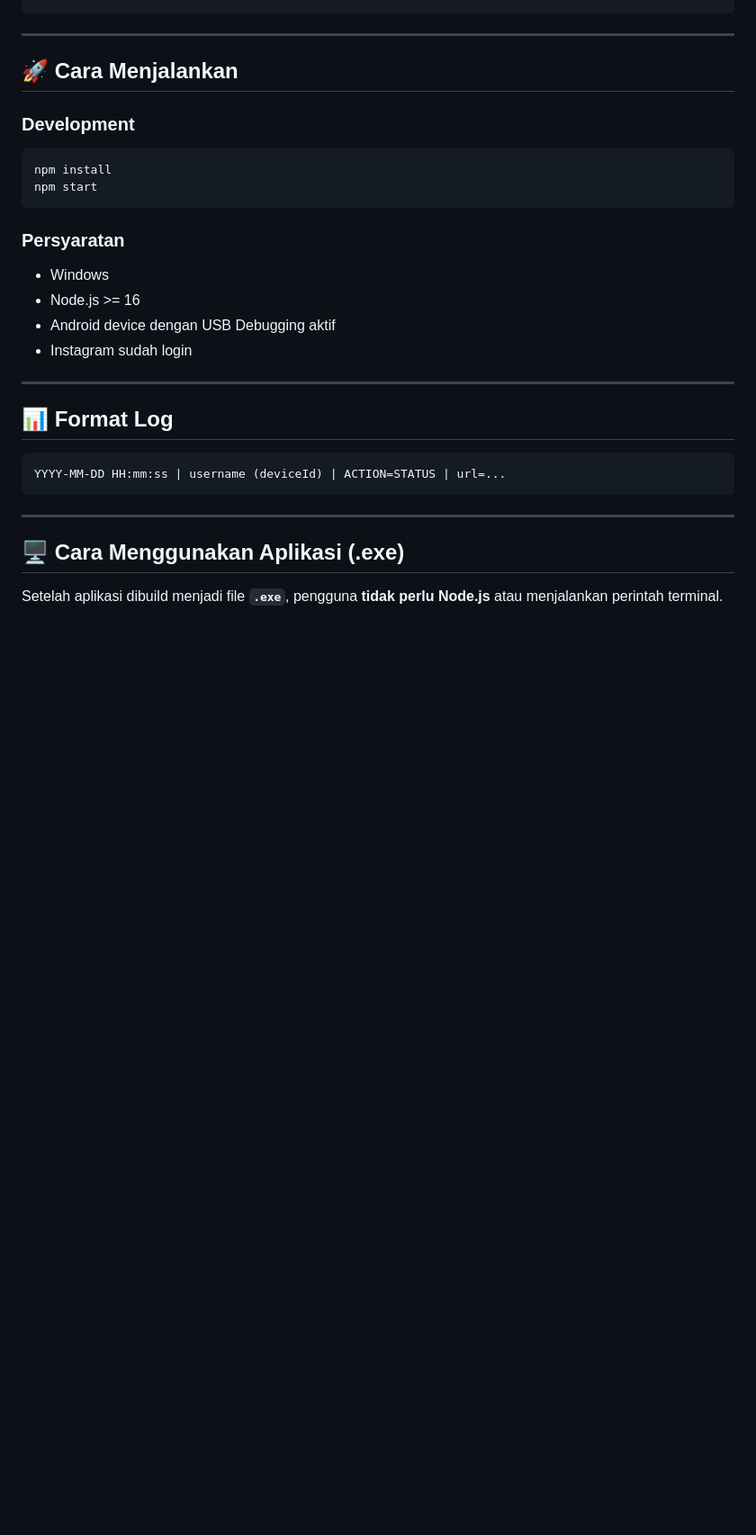
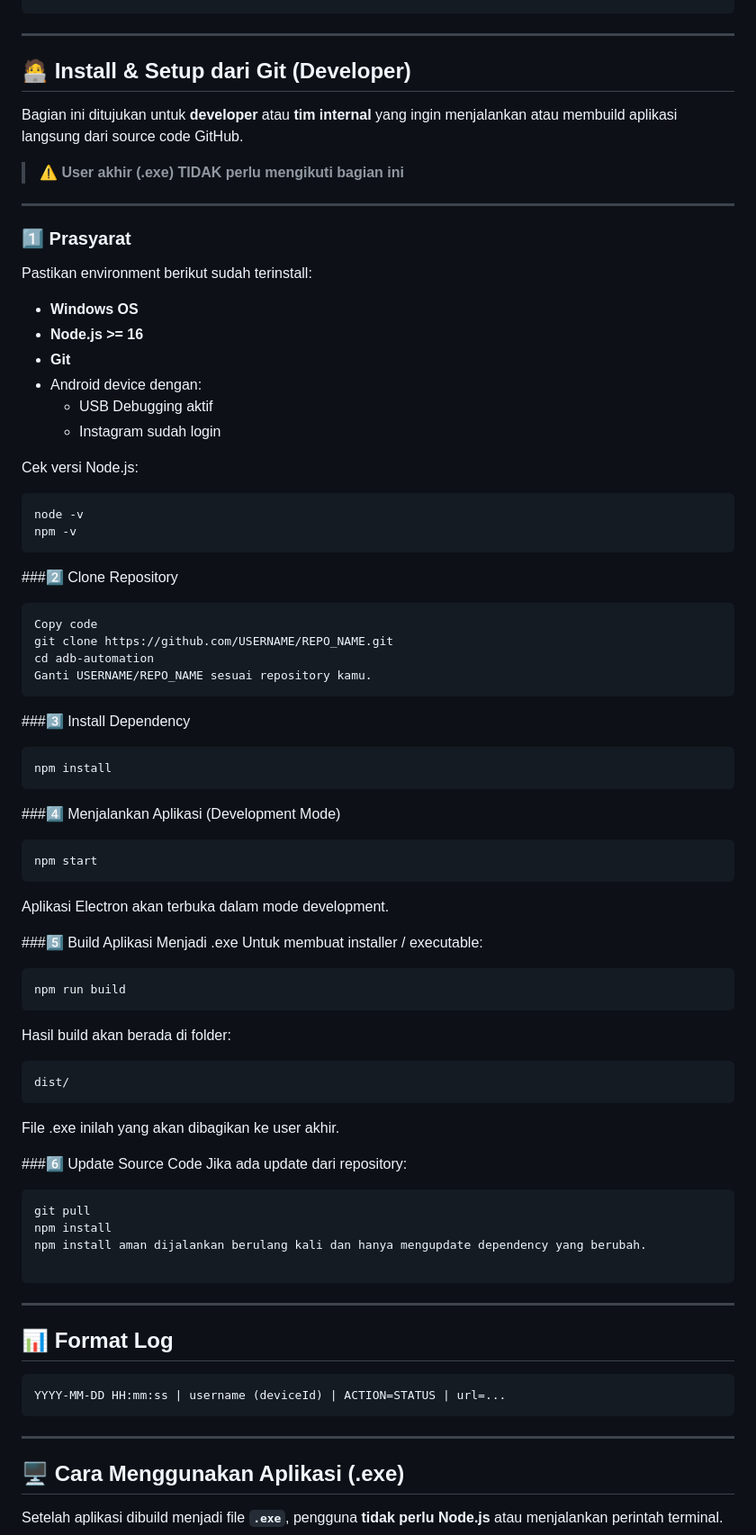
Before and after one commit to bravocw/Social-Media-Automation, a Markdown page: README.md, the part around the change. Shown: that part at 90% size. Drawn GitHub-style; blank space fills up the shorter version.

````diff
--- a/README.md
+++ b/README.md
@@ -147,21 +147,79 @@ adb-automation/
 
 ---
 
-## 🚀 Cara Menjalankan
+## 🧑‍💻 Install & Setup dari Git (Developer)
 
-### Development
+Bagian ini ditujukan untuk **developer** atau **tim internal** yang ingin menjalankan atau membuild aplikasi langsung dari source code GitHub.
+
+> ⚠️ **User akhir (.exe) TIDAK perlu mengikuti bagian ini**
+
+---
+
+### 1️⃣ Prasyarat
+
+Pastikan environment berikut sudah terinstall:
+
+- **Windows OS**
+- **Node.js >= 16**
+- **Git**
+- Android device dengan:
+  - USB Debugging aktif
+  - Instagram sudah login
+
+Cek versi Node.js:
+
+```bash
+node -v
+npm -v
+```
+
+###2️⃣ Clone Repository
+
+```bash
+Copy code
+git clone https://github.com/USERNAME/REPO_NAME.git
+cd adb-automation
+Ganti USERNAME/REPO_NAME sesuai repository kamu.
+```
+
+###3️⃣ Install Dependency
 
 ```bash
 npm install
+```
+
+###4️⃣ Menjalankan Aplikasi (Development Mode)
+
+```bash
 npm start
 ```
 
-### Persyaratan
+Aplikasi Electron akan terbuka dalam mode development.
 
-- Windows
-- Node.js >= 16
-- Android device dengan USB Debugging aktif
-- Instagram sudah login
+###5️⃣ Build Aplikasi Menjadi .exe
+Untuk membuat installer / executable:
+
+```bash
+npm run build
+```
+
+Hasil build akan berada di folder:
+
+```text
+dist/
+```
+
+File .exe inilah yang akan dibagikan ke user akhir.
+
+###6️⃣ Update Source Code
+Jika ada update dari repository:
+
+```bash
+git pull
+npm install
+npm install aman dijalankan berulang kali dan hanya mengupdate dependency yang berubah.
+
+```
 
 ---
 
````
